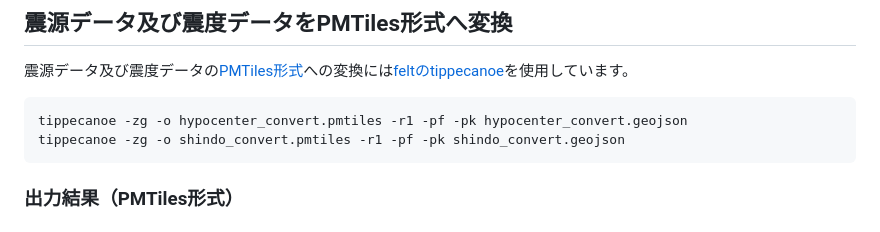
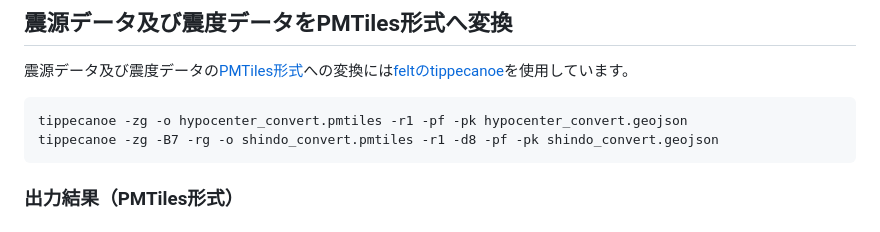
Before and after one commit to shiwaku/jma-earthquake-data-converter, a Markdown page: README.md, the part around the change. GitHub-like rendering.

````diff
--- a/README.md
+++ b/README.md
@@ -70,7 +70,7 @@ ogr2ogr -f "Parquet" shindo_convert.parquet shindo_convert.csv -oo X_POSSIBLE_NA
 震源データ及び震度データの[PMTiles形式](https://github.com/protomaps/PMTiles)への変換には[feltのtippecanoe](https://github.com/felt/tippecanoe)を使用しています。
 ```
 tippecanoe -zg -o hypocenter_convert.pmtiles -r1 -pf -pk hypocenter_convert.geojson
-tippecanoe -zg -o shindo_convert.pmtiles -r1 -pf -pk shindo_convert.geojson
+tippecanoe -zg -B7 -rg -o shindo_convert.pmtiles -r1 -d8 -pf -pk shindo_convert.geojson
 ```
 ### 出力結果（PMTiles形式）
 #### 震源データ
````
